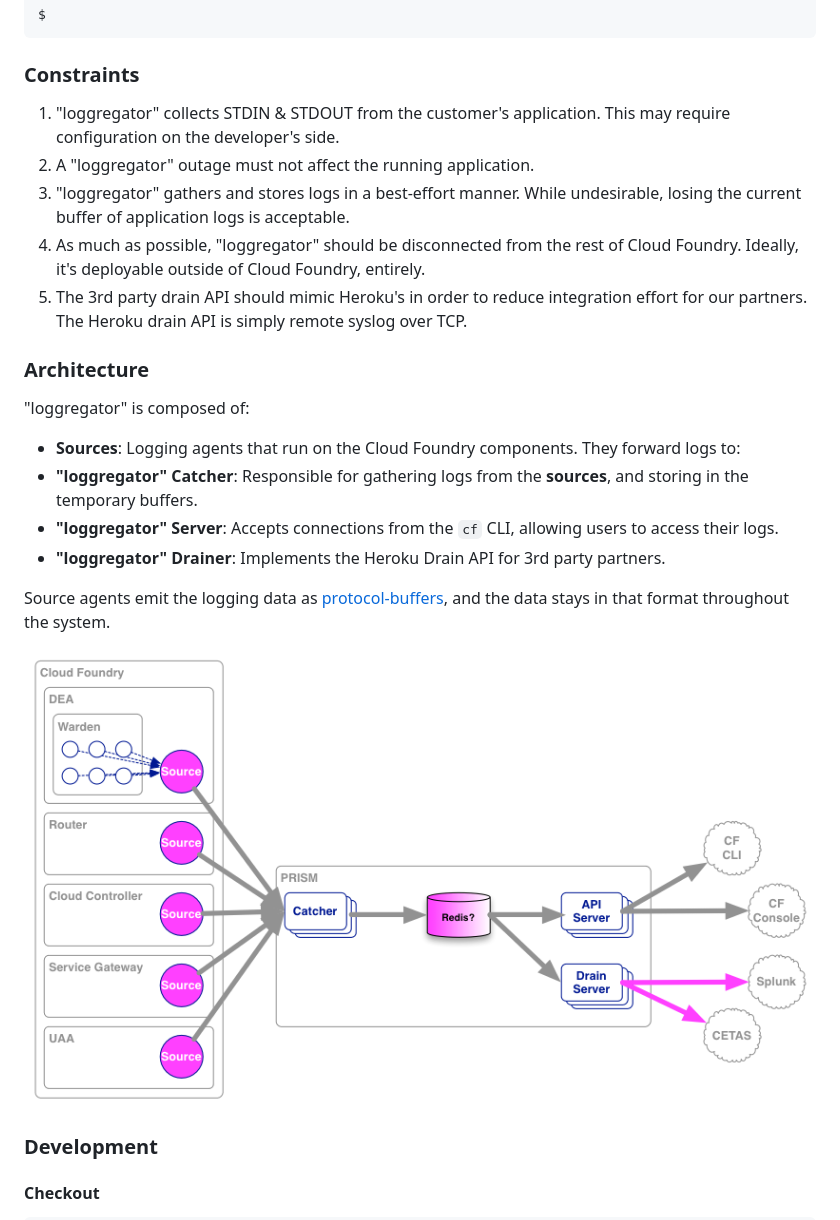
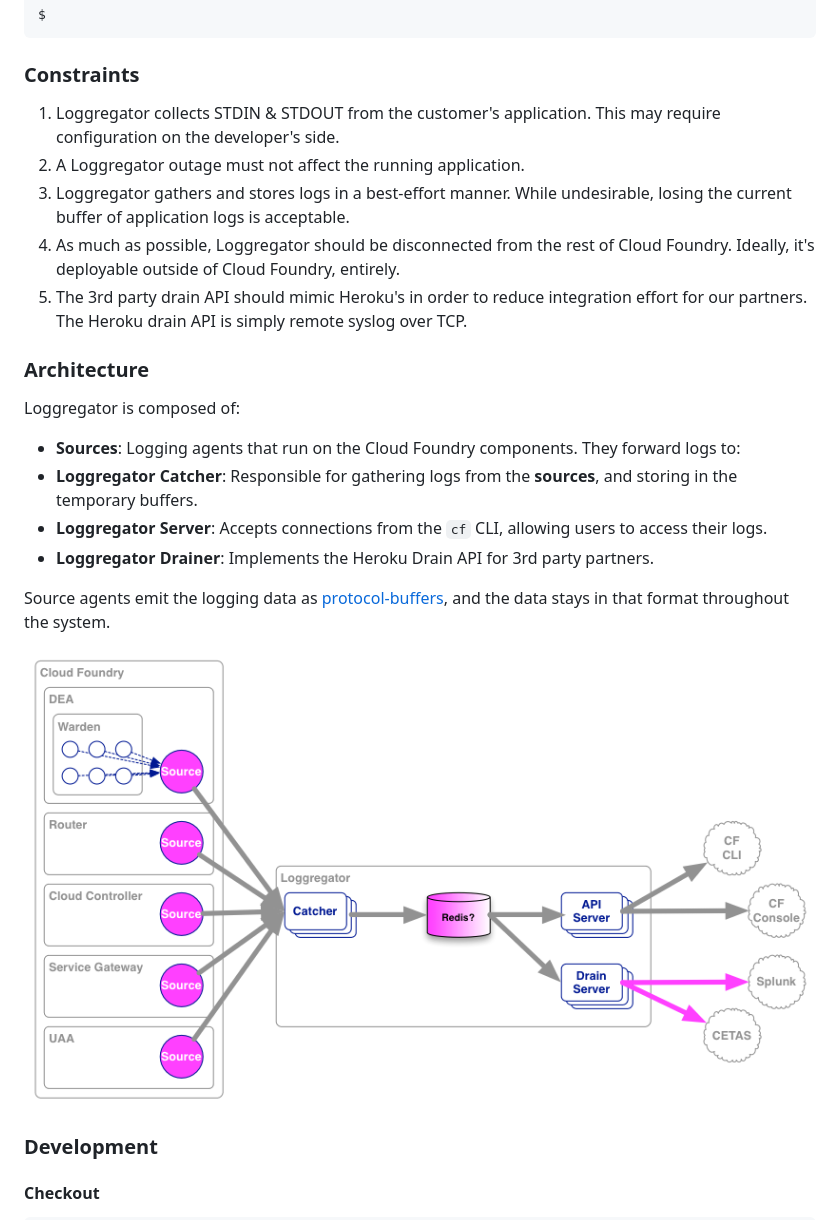
Before and after one commit to cloudfoundry/loggregator-release, a Markdown page: README.md, the part around one of its changes. Rendered like a GitHub page; pictures changed too: docs/loggregator.png.

Commit message:
finished rename

```diff
--- a/README.md
+++ b/README.md
@@ -37,20 +35,20 @@ $
 
 ### Constraints
 
-1. "loggregator" collects STDIN & STDOUT from the customer's application.  This may require configuration on the developer's side.
-1. A "loggregator" outage must not affect the running application.
-1. "loggregator" gathers and stores logs in a best-effort manner.  While undesirable, losing the current buffer of application logs is acceptable.
-1. As much as possible, "loggregator" should be disconnected from the rest of Cloud Foundry.  Ideally, it's deployable outside of Cloud Foundry, entirely.
+1. Loggregator collects STDIN & STDOUT from the customer's application.  This may require configuration on the developer's side.
+1. A Loggregator outage must not affect the running application.
+1. Loggregator gathers and stores logs in a best-effort manner.  While undesirable, losing the current buffer of application logs is acceptable.
+1. As much as possible, Loggregator should be disconnected from the rest of Cloud Foundry.  Ideally, it's deployable outside of Cloud Foundry, entirely.
 1. The 3rd party drain API should mimic Heroku's in order to reduce integration effort for our partners.  The Heroku drain API is simply remote syslog over TCP.
 
 ### Architecture
 
-"loggregator" is composed of:
+Loggregator is composed of:
 
 * **Sources**: Logging agents that run on the Cloud Foundry components.  They forward logs to:
-* **"loggregator" Catcher**: Responsible for gathering logs from the **sources**, and storing in the temporary buffers.
-* **"loggregator" Server**: Accepts connections from the `cf` CLI, allowing users to access their logs.
-* **"loggregator" Drainer**: Implements the Heroku Drain API for 3rd party partners.
+* **Loggregator Catcher**: Responsible for gathering logs from the **sources**, and storing in the temporary buffers.
+* **Loggregator Server**: Accepts connections from the `cf` CLI, allowing users to access their logs.
+* **Loggregator Drainer**: Implements the Heroku Drain API for 3rd party partners.
 
 Source agents emit the logging data as [protocol-buffers](https://code.google.com/p/protobuf/), and the data stays in that format throughout the system.
 
```
Also changed, not shown: other parts of README.md (+3 -5 lines), 1 other file.
